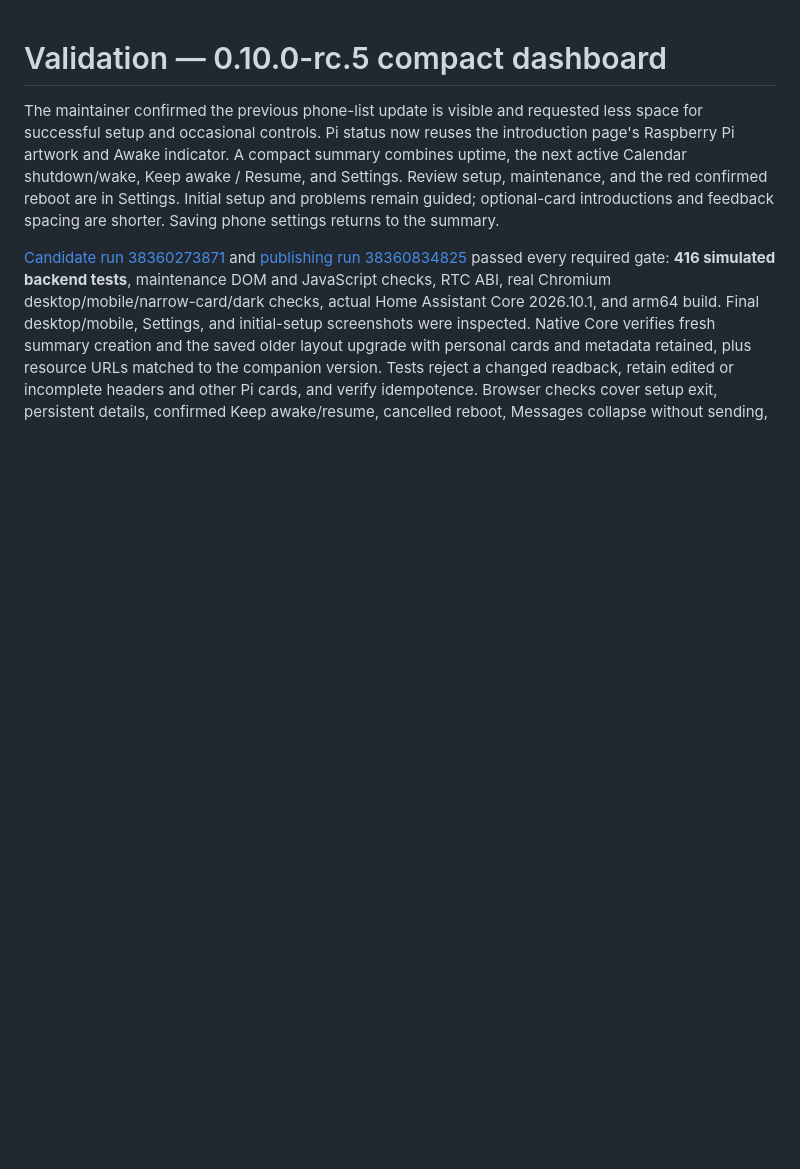
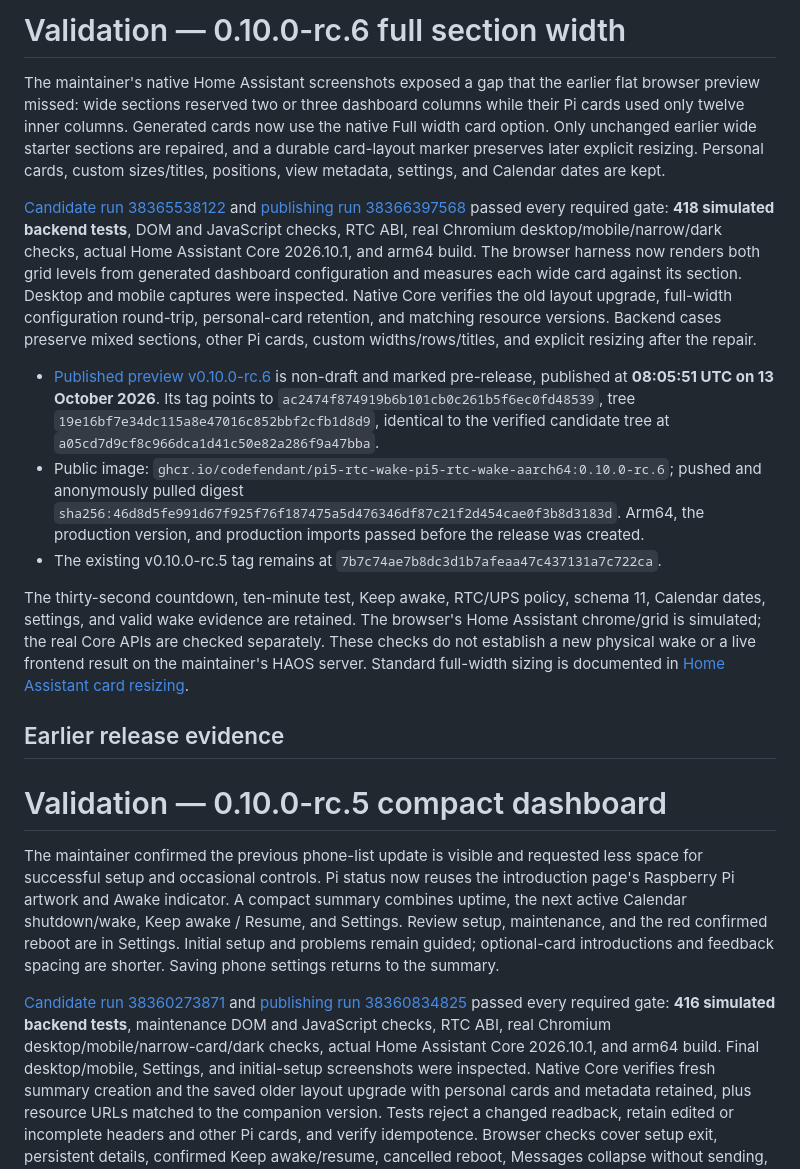
Before and after one commit to codefendant/pi5-rtc-wake, a Markdown page: VALIDATION.md, the part around the change. Drawn GitHub-style; blank space fills up the shorter version.

```diff
--- a/VALIDATION.md
+++ b/VALIDATION.md
@@ -1,3 +1,17 @@
+# Validation — 0.10.0-rc.6 full section width
+
+The maintainer's native Home Assistant screenshots exposed a gap that the earlier flat browser preview missed: wide sections reserved two or three dashboard columns while their Pi cards used only twelve inner columns. Generated cards now use the native Full width card option. Only unchanged earlier wide starter sections are repaired, and a durable card-layout marker preserves later explicit resizing. Personal cards, custom sizes/titles, positions, view metadata, settings, and Calendar dates are kept.
+
+[Candidate run 38365538122](https://github.com/codefendant/pi5-rtc-wake/actions/runs/38365538122) and [publishing run 38366397568](https://github.com/codefendant/pi5-rtc-wake/actions/runs/38366397568) passed every required gate: **418 simulated backend tests**, DOM and JavaScript checks, RTC ABI, real Chromium desktop/mobile/narrow/dark checks, actual Home Assistant Core 2026.10.1, and arm64 build. The browser harness now renders both grid levels from generated dashboard configuration and measures each wide card against its section. Desktop and mobile captures were inspected. Native Core verifies the old layout upgrade, full-width configuration round-trip, personal-card retention, and matching resource versions. Backend cases preserve mixed sections, other Pi cards, custom widths/rows/titles, and explicit resizing after the repair.
+
+- [Published preview v0.10.0-rc.6](https://github.com/codefendant/pi5-rtc-wake/releases/tag/v0.10.0-rc.6) is non-draft and marked pre-release, published at **08:05:51 UTC on 13 October 2026**. Its tag points to `ac2474f874919b6b101cb0c261b5f6ec0fd48539`, tree `19e16bf7e34dc115a8e47016c852bbf2cfb1d8d9`, identical to the verified candidate tree at `a05cd7d9cf8c966dca1d41c50e82a286f9a47bba`.
+- Public image: `ghcr.io/codefendant/pi5-rtc-wake-pi5-rtc-wake-aarch64:0.10.0-rc.6`; pushed and anonymously pulled digest `sha256:46d8d5fe991d67f925f76f187475a5d476346df87c21f2d454cae0f3b8d3183d`. Arm64, the production version, and production imports passed before the release was created.
+- The existing v0.10.0-rc.5 tag remains at `7b7c74ae7b8dc3d1b7afeaa47c437131a7c722ca`.
+
+The thirty-second countdown, ten-minute test, Keep awake, RTC/UPS policy, schema 11, Calendar dates, settings, and valid wake evidence are retained. The browser's Home Assistant chrome/grid is simulated; the real Core APIs are checked separately. These checks do not establish a new physical wake or a live frontend result on the maintainer's HAOS server. Standard full-width sizing is documented in [Home Assistant card resizing](https://www.home-assistant.io/dashboards/cards/).
+
+## Earlier release evidence
+
 # Validation — 0.10.0-rc.5 compact dashboard
 
 The maintainer confirmed the previous phone-list update is visible and requested less space for successful setup and occasional controls. Pi status now reuses the introduction page's Raspberry Pi artwork and Awake indicator. A compact summary combines uptime, the next active Calendar shutdown/wake, Keep awake / Resume, and Settings. Review setup, maintenance, and the red confirmed reboot are in Settings. Initial setup and problems remain guided; optional-card introductions and feedback spacing are shorter. Saving phone settings returns to the summary.
```
Also changed, not shown: PUBLICATION.md (+5 -3 lines).
